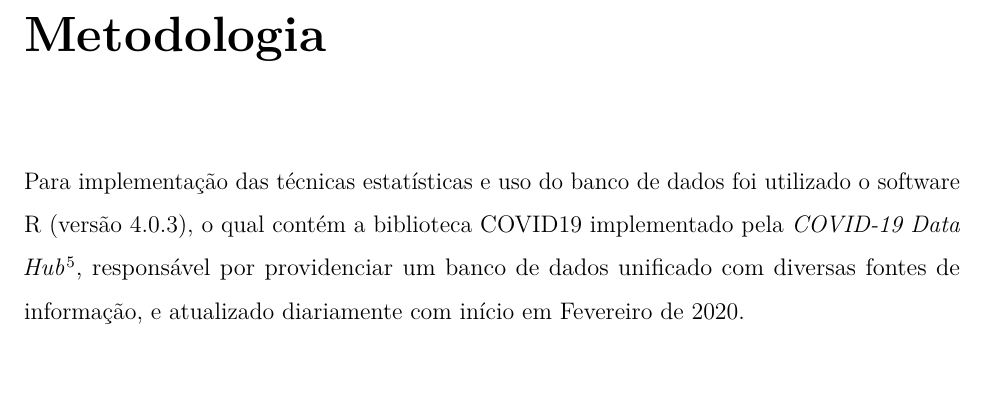
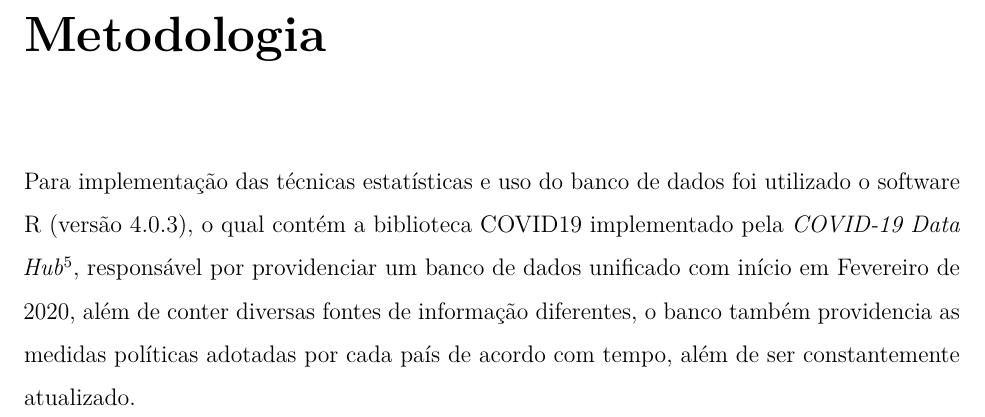
Before and after one commit to marreapato/Spatial_Temporal_Covid19_Study, an R Markdown document (Notebooks/intr_results.rmd): part of page 3 of 7, cut so that both start at the same text, the shorter picture padded with empty space. Rendered offline with R 4.5, knitr and Pandoc, then LaTeX, with nearby package versions.

Commit message:
Update intr_results.rmd

```diff
--- a/Notebooks/intr_results.rmd
+++ b/Notebooks/intr_results.rmd
@@ -31,7 +31,7 @@ documentclass: report
 
 # Metodologia
 
- Para implementação das técnicas estatísticas e uso do banco de dados foi utilizado o software R (versão 4.0.3), o qual contém a biblioteca COVID19 implementado pela *COVID-19 Data Hub* $\!\!^5$, responsável por providenciar um banco de dados unificado com diversas fontes de informação, e atualizado diariamente com início em Fevereiro de 2020.
+ Para implementação das técnicas estatísticas e uso do banco de dados foi utilizado o software R (versão 4.0.3), o qual contém a biblioteca COVID19 implementado pela *COVID-19 Data Hub* $\!\!^5$, responsável por providenciar um banco de dados unificado com início em Fevereiro de 2020, além de conter diversas fontes de informação diferentes, o banco também providencia as medidas políticas adotadas por cada país de acordo com tempo, além de ser constantemente atualizado.
 
 
 # Resultados
```
Also changed, not shown: Notebooks/intr_results.rmd (1 more changed lines).
